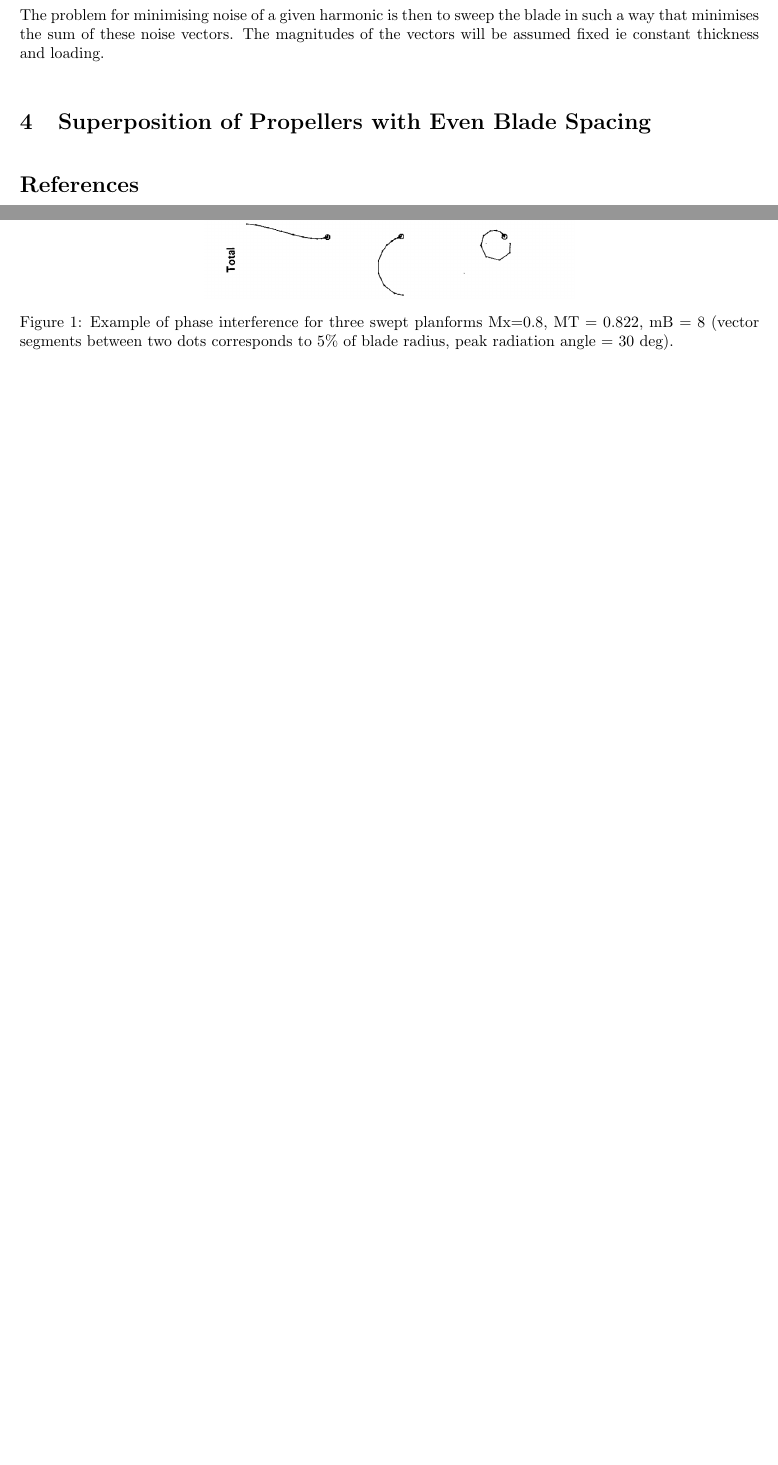
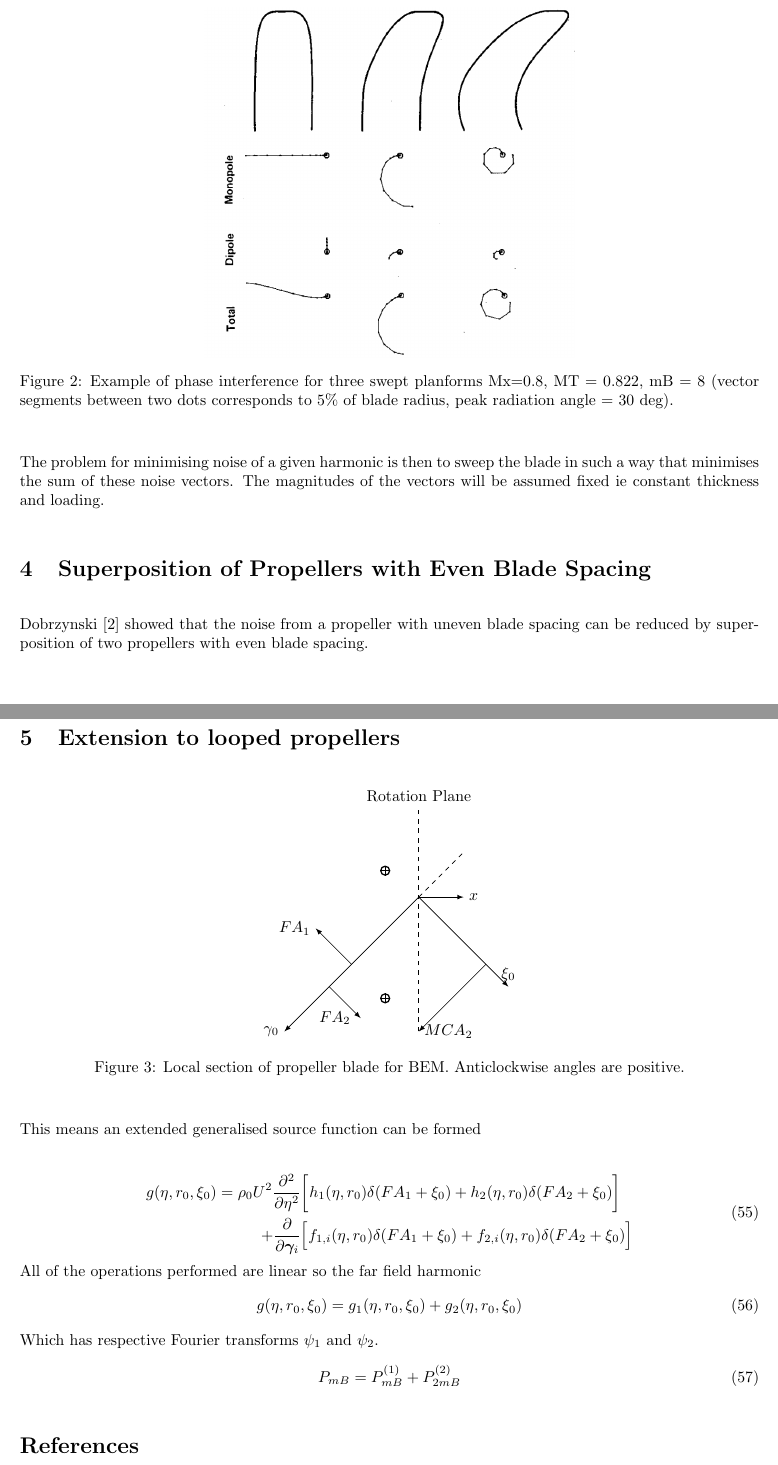
Before and after one commit to lpender3672/propeller-acoustics, a LaTeX document (theory/hanson.tex): two parts of pages 6 and 7 of 7 before the commit and two parts of pages 7 and 8 of 8 after it, joined at a grey line, cut so that both start at the same text, the shorter picture padded with empty space. Compiled offline with pdfLaTeX.

Commit message:
chunks of work. Tomorrow will make cp plots for chordwise locus

```diff
--- a/theory/hanson.tex
+++ b/theory/hanson.tex
@@ -338,7 +370,7 @@ The final radial integral is performed over a number of discrete airfoil section
 This means that for a given harmonic the contribution to the noise from each section is summed.
 This can easily be visualised as head-to-tail vector addition seen below.
 
-\begin{figure}
+\begin{figure}[H]
     \centering
     \includegraphics[width=0.5\textwidth]{hasonsweep.png}
     \caption{Example of phase interference for three swept planforms Mx=0.8, MT = 0.822, mB = 8 (vector segments between two dots corresponds to 5\% of blade radius, peak radiation angle = 30 deg).}
@@ -349,8 +381,59 @@ The problem for minimising noise of a given harmonic is then to sweep the blade
 The magnitudes of the vectors will be assumed fixed ie constant thickness and loading.
 
 
+\section{Superposition of Propellers with Even Blade Spacing}
 
-\section{Superposition of Propellers with Even Blade Spacing}
+Dobrzynski \cite{uneven_blade_spacing} showed that the noise from a propeller with uneven blade spacing can be reduced by superposition of two propellers with even blade spacing.
+
+\section{Extension to looped propellers}
+
+\begin{figure}[H]
+    \centering
+    \begin{tikzpicture}
+            % Some profiles look better when using plot[smooth]
+        \begin{scope}[rotate=225, xshift=-1cm, yshift=-1cm]
+            \draw[scale=3,thick=3] node[left=0.5cm] {}
+                plot file{../app/foils/NACA2412.surf} -- cycle;
+        \end{scope}
+        \begin{scope}[rotate=225, xshift=1cm, yshift=1cm]
+            \draw[scale=3,thick=3] node[left=-0.5cm] {}
+                plot file{../app/foils/NACA2412.surf} -- cycle;
+        \end{scope}
+        % hoirzontal line
+        \draw[thick, dashed] (0,-3) -- (0, 2) node[above] {Rotation Plane};
+        \draw[->] (0,0) -- (1,0) node[right] {$x$};
+        \draw[->] (0,0) -- (2,-2) node[above] {$\xi_0$};
+        \draw[->] (0,0) -- (-3,-3) node[left] {$\gamma_0$};
+        \node[cg] at (-0.75,1-0.41) {};
+        \node[cg] at (-0.75,1-0.41-3+0.15) {};
+        \draw[dashed] (0,0) -- (1,1) node[] {};
+
+        \draw[->] (-1.5,-1.5) -- (-2.5+0.2,-0.5-0.2) node[left] {$FA_1$};
+        \draw[->] (-2,-2) -- (-2 + 0.5+0.2,-2.5-0.2) node[left, xshift=-0.1cm] {$FA_2$};
+        \draw[->] (1.5,-1.5) -- (-1.5+1.5,-1.5-3+1.5) node[right] {$MCA_2$};
+
+    \end{tikzpicture}
+    \caption{Local section of propeller blade for BEM. Anticlockwise angles are positive.}
+    \label{fig:waffler}
+\end{figure}
+
+This means an extended generalised source function can be formed
+
+\begin{equation}
+    \begin{aligned}
+        g(\eta, r_0, \xi_0) = \rho_0 U^2 \frac{\partial^2 }{\partial \eta^2} &\bigg[ h_1(\eta, r_0)\delta(FA_1 + \xi_0) + h_2(\eta, r_0) \delta(FA_2 + \xi_0)\bigg] \\
+        + \frac{\partial }{\partial \boldsymbol{\gamma}_i} &\Big[ f_{1,i}(\eta, r_0) \delta(FA_1 + \xi_0) + f_{2,i}(\eta, r_0) \delta(FA_2 + \xi_0)\Big] \\
+    \end{aligned}
+    \label{eq:generalised_source_extended}
+\end{equation}
+All of the operations performed are linear so the far field harmonic
+\begin{equation}
+    g(\eta, r_0, \xi_0) = g_1(\eta, r_0, \xi_0) + g_2(\eta, r_0, \xi_0)
+\end{equation}
+Which has respective Fourier transforms $\psi_1$ and $\psi_2$.
+\begin{equation}
+    P_{mB} = P^{(1)}_{mB} + P^{(2)}_{2mB}
+\end{equation}
 
 
 
```
Also changed, not shown: deliverables/tms/allrefs.bib (+18 -0 lines), deliverables/tms/bib/aiaa_6.2021-1926.bib (added, +17 -0 lines), deliverables/tms/tms.tex (+19 -5 lines), theory/hansonfoil.png (added), theory/hanson.tex (34 more changed lines).
